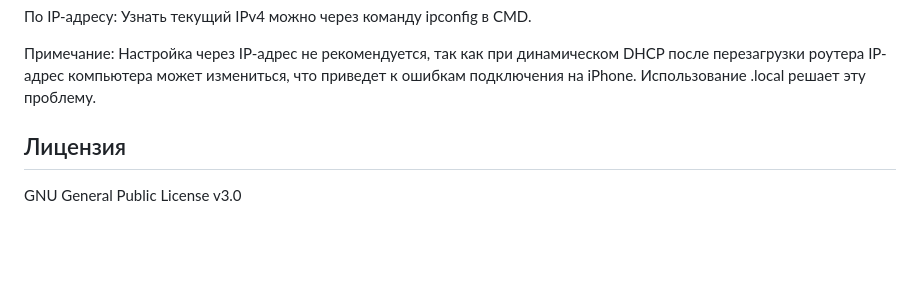
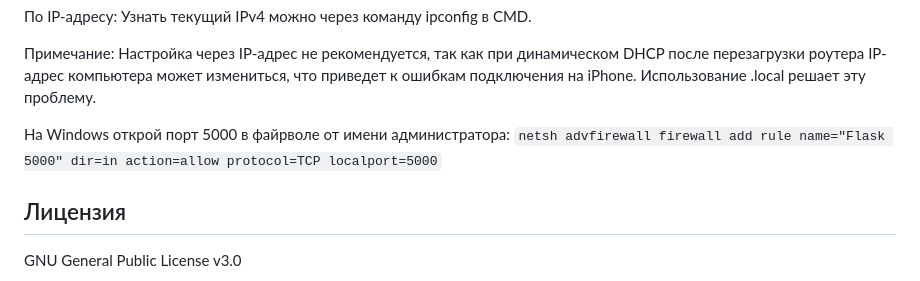
Before and after one commit to folzy1092/iOS-PC-Clipboard, a Markdown page: README.md, the part around the change. GitHub-like rendering; blank space fills up the shorter version.

```diff
--- a/README.md
+++ b/README.md
@@ -76,6 +76,8 @@ To PC: https://www.icloud.com/shortcuts/4fc06151fea74d95aa7174a320fa3378
 
 Примечание: Настройка через IP-адрес не рекомендуется, так как при динамическом DHCP после перезагрузки роутера IP-адрес компьютера может измениться, что приведет к ошибкам подключения на iPhone. Использование .local решает эту проблему.
 
+На Windows открой порт 5000 в файрволе от имени администратора:
+`netsh advfirewall firewall add rule name="Flask 5000" dir=in action=allow protocol=TCP localport=5000`
 
 ## Лицензия
 
```
